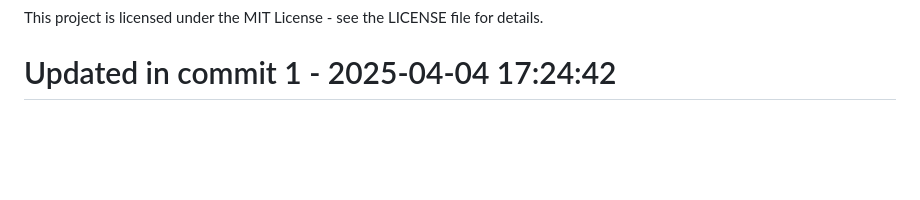
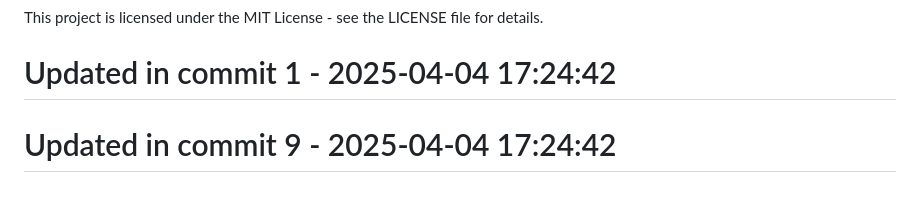
Before and after one commit to llamasearchai/llamavis, a Markdown page: README.md, the part around the change. Rendered like a GitHub page; blank space fills up the shorter version.

```diff
--- a/README.md
+++ b/README.md
@@ -132,3 +132,5 @@ Contributions are welcome! Please feel free to submit a Pull Request.
 
 This project is licensed under the MIT License - see the LICENSE file for details.
 # Updated in commit 1 - 2025-04-04 17:24:42
+
+# Updated in commit 9 - 2025-04-04 17:24:42
```
